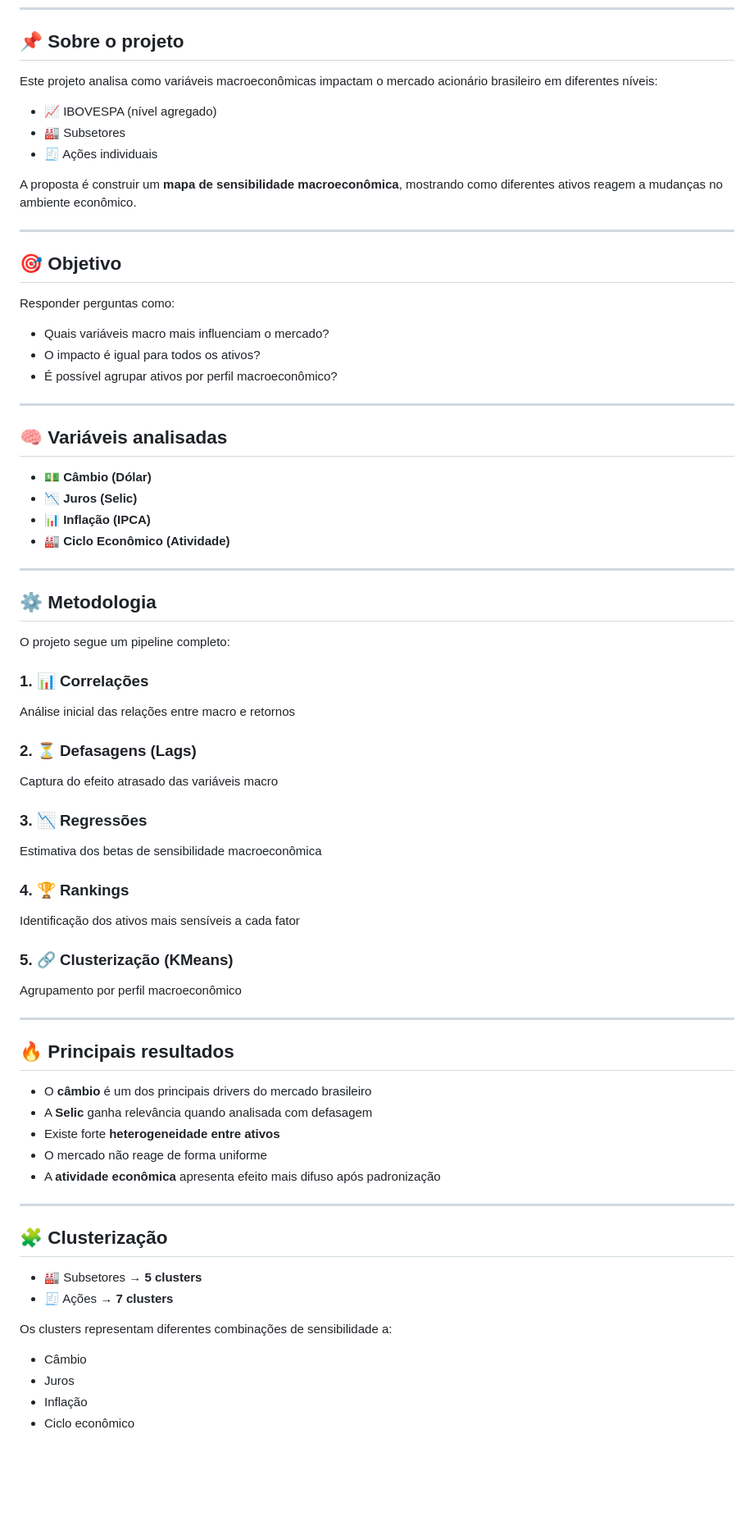
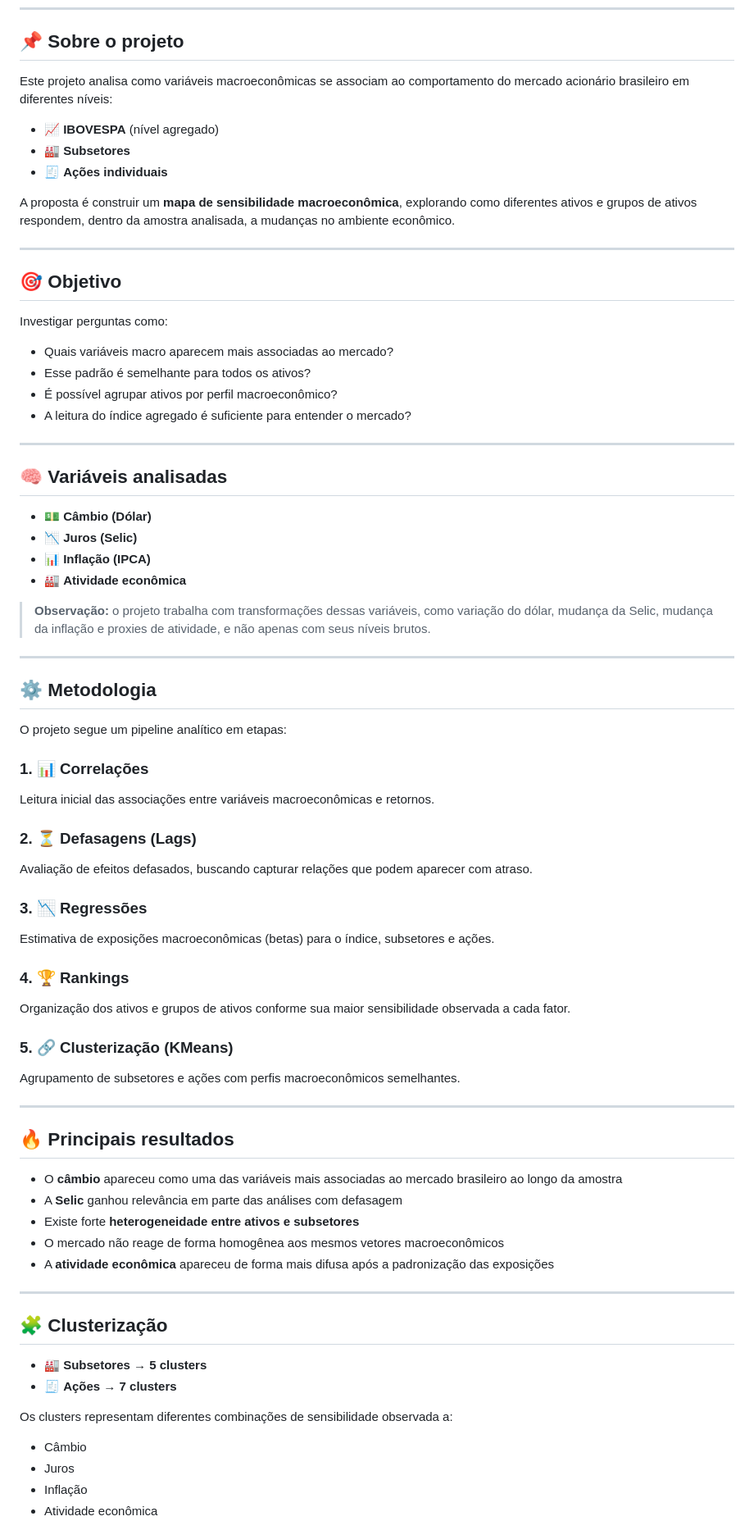
Before and after one commit to mhirokitomida/analise_macro_mercado_brasileiro, a Markdown page: README.md, the part around one of its changes. Shown at 82% size. Drawn GitHub-style; blank space fills up the shorter version.

```diff
--- a/README.md
+++ b/README.md
@@ -6,23 +6,24 @@
 
 ## 📌 Sobre o projeto
 
-Este projeto analisa como variáveis macroeconômicas impactam o mercado acionário brasileiro em diferentes níveis:
+Este projeto analisa como variáveis macroeconômicas se associam ao comportamento do mercado acionário brasileiro em diferentes níveis:
 
-- 📈 IBOVESPA (nível agregado)
-- 🏭 Subsetores
-- 🧾 Ações individuais
+- 📈 **IBOVESPA** (nível agregado)
+- 🏭 **Subsetores**
+- 🧾 **Ações individuais**
 
-A proposta é construir um **mapa de sensibilidade macroeconômica**, mostrando como diferentes ativos reagem a mudanças no ambiente econômico.
+A proposta é construir um **mapa de sensibilidade macroeconômica**, explorando como diferentes ativos e grupos de ativos respondem, dentro da amostra analisada, a mudanças no ambiente econômico.
 
 ---
 
 ## 🎯 Objetivo
 
-Responder perguntas como:
+Investigar perguntas como:
 
-- Quais variáveis macro mais influenciam o mercado?
-- O impacto é igual para todos os ativos?
+- Quais variáveis macro aparecem mais associadas ao mercado?
+- Esse padrão é semelhante para todos os ativos?
 - É possível agrupar ativos por perfil macroeconômico?
+- A leitura do índice agregado é suficiente para entender o mercado?
 
 ---
 
@@ -31,50 +32,52 @@ Responder perguntas como:
 - 💵 **Câmbio (Dólar)**
 - 📉 **Juros (Selic)**
 - 📊 **Inflação (IPCA)**
-- 🏭 **Ciclo Econômico (Atividade)**
+- 🏭 **Atividade econômica**
+
+> **Observação:** o projeto trabalha com transformações dessas variáveis, como variação do dólar, mudança da Selic, mudança da inflação e proxies de atividade, e não apenas com seus níveis brutos.
 
 ---
 
 ## ⚙️ Metodologia
 
-O projeto segue um pipeline completo:
+O projeto segue um pipeline analítico em etapas:
 
 ### 1. 📊 Correlações
-Análise inicial das relações entre macro e retornos
+Leitura inicial das associações entre variáveis macroeconômicas e retornos.
 
 ### 2. ⏳ Defasagens (Lags)
-Captura do efeito atrasado das variáveis macro
+Avaliação de efeitos defasados, buscando capturar relações que podem aparecer com atraso.
 
 ### 3. 📉 Regressões
-Estimativa dos betas de sensibilidade macroeconômica
+Estimativa de exposições macroeconômicas (betas) para o índice, subsetores e ações.
 
 ### 4. 🏆 Rankings
-Identificação dos ativos mais sensíveis a cada fator
+Organização dos ativos e grupos de ativos conforme sua maior sensibilidade observada a cada fator.
 
 ### 5. 🔗 Clusterização (KMeans)
-Agrupamento por perfil macroeconômico
+Agrupamento de subsetores e ações com perfis macroeconômicos semelhantes.
 
 ---
 
 ## 🔥 Principais resultados
 
-- O **câmbio** é um dos principais drivers do mercado brasileiro
-- A **Selic** ganha relevância quando analisada com defasagem
-- Existe forte **heterogeneidade entre ativos**
-- O mercado não reage de forma uniforme
-- A **atividade econômica** apresenta efeito mais difuso após padronização
+- O **câmbio** apareceu como uma das variáveis mais associadas ao mercado brasileiro ao longo da amostra
+- A **Selic** ganhou relevância em parte das análises com defasagem
+- Existe forte **heterogeneidade entre ativos e subsetores**
+- O mercado não reage de forma homogênea aos mesmos vetores macroeconômicos
+- A **atividade econômica** apareceu de forma mais difusa após a padronização das exposições
 
 ---
 
 ## 🧩 Clusterização
 
-- 🏭 Subsetores → **5 clusters**
-- 🧾 Ações → **7 clusters**
+- 🏭 **Subsetores** → **5 clusters**
+- 🧾 **Ações** → **7 clusters**
 
-Os clusters representam diferentes combinações de sensibilidade a:
+Os clusters representam diferentes combinações de sensibilidade observada a:
 
 - Câmbio
 - Juros
 - Inflação
-- Ciclo econômico
+- Atividade econômica
 
```
Also changed, not shown: other parts of README.md (+33 -21 lines).
